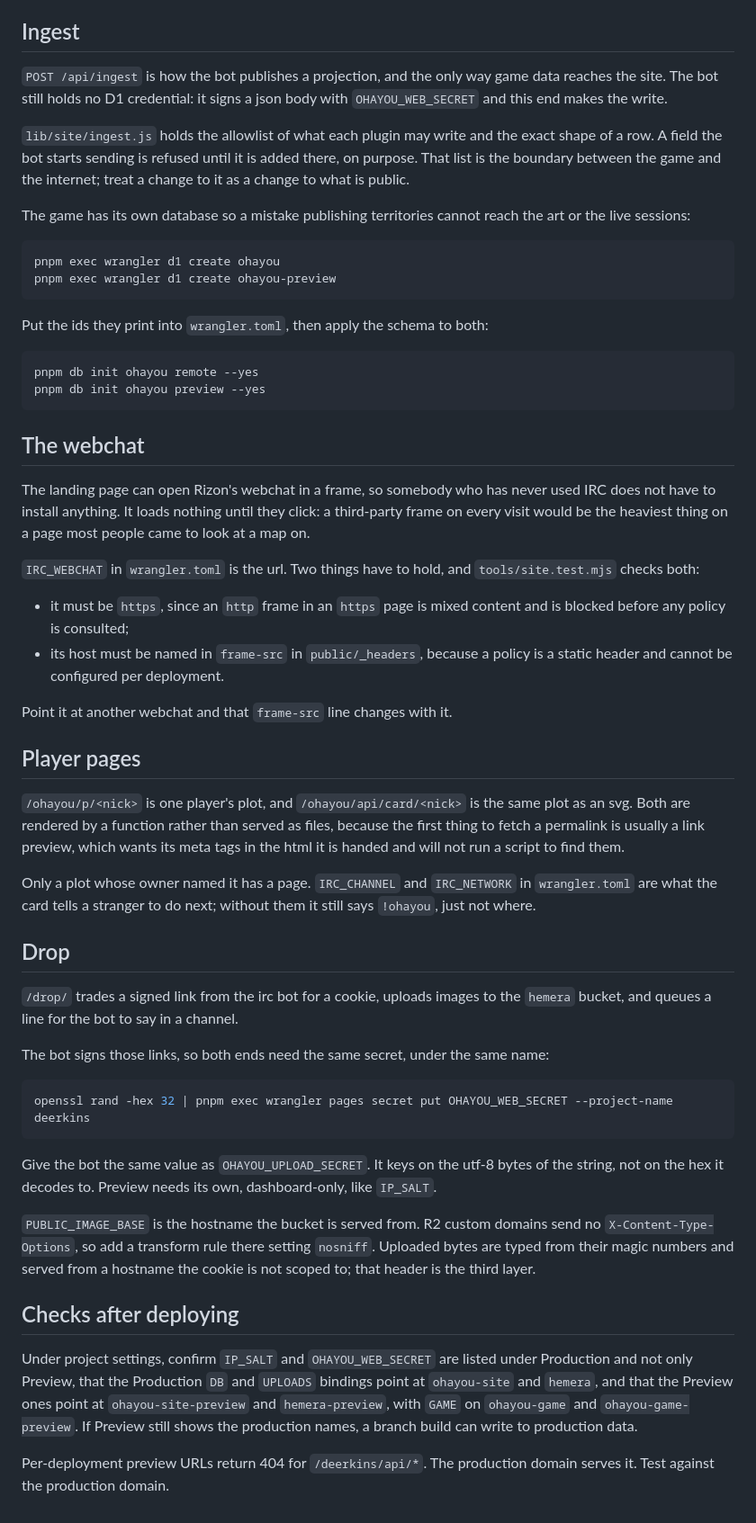
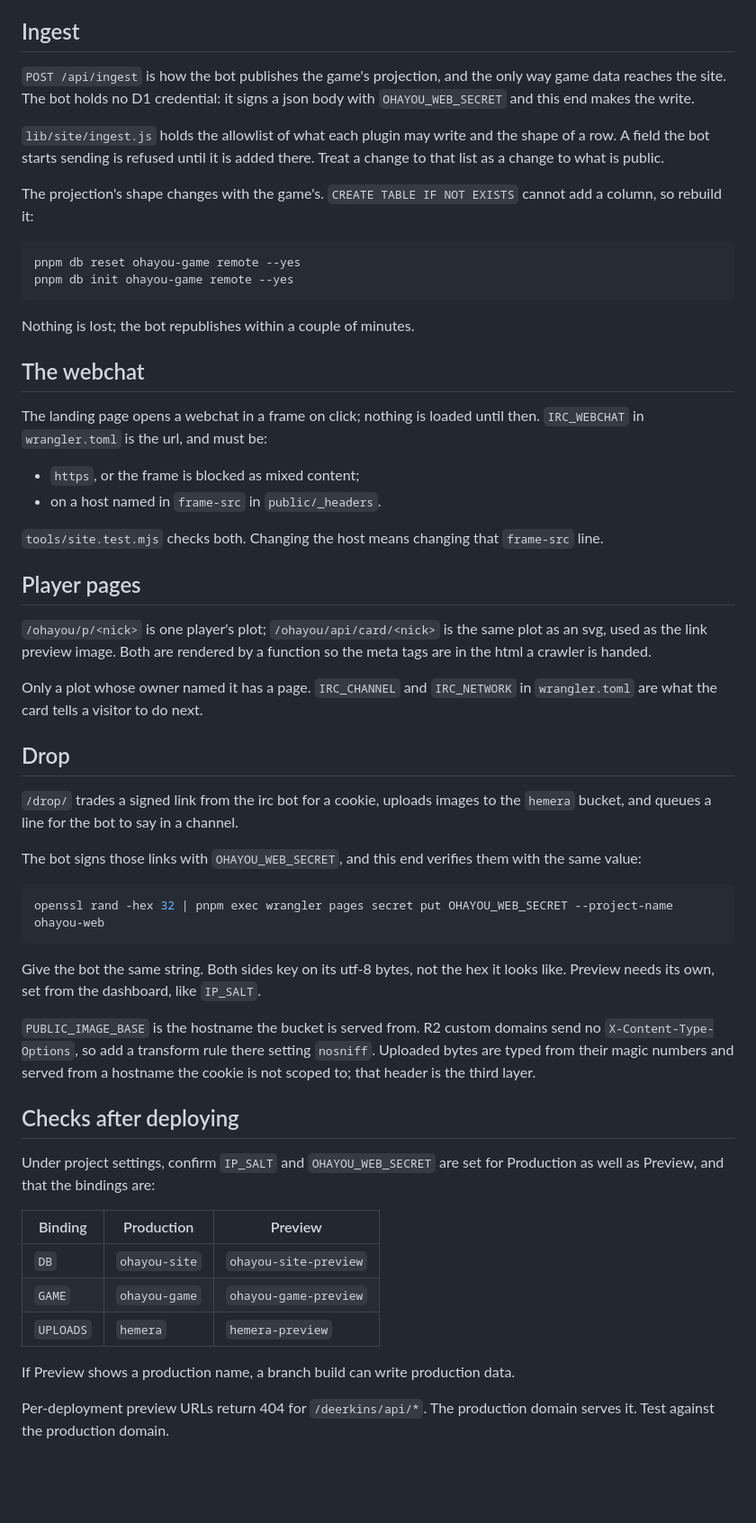
Before and after one commit to ohayoubot/ohayou-bot, a Markdown page: web/README.md, the part around one of its changes. Shown at 90% size. Rendered like a GitHub page; blank space fills up the shorter version.

````diff
--- a/web/README.md
+++ b/web/README.md
@@ -134,74 +133,58 @@ The project serves everything. The app is the `deerkins` subdirectory of
 
 ## Ingest
 
-`POST /api/ingest` is how the bot publishes a projection, and the only way game
-data reaches the site. The bot still holds no D1 credential: it signs a json
+`POST /api/ingest` is how the bot publishes the game's projection, and the only
+way game data reaches the site. The bot holds no D1 credential: it signs a json
 body with `OHAYOU_WEB_SECRET` and this end makes the write.
 
 `lib/site/ingest.js` holds the allowlist of what each plugin may write and the
-exact shape of a row. A field the bot starts sending is refused until it is
-added there, on purpose. That list is the boundary between the game and the
-internet; treat a change to it as a change to what is public.
+shape of a row. A field the bot starts sending is refused until it is added
+there. Treat a change to that list as a change to what is public.
 
-The game has its own database so a mistake publishing territories cannot reach
-the art or the live sessions:
+The projection's shape changes with the game's. `CREATE TABLE IF NOT EXISTS`
+cannot add a column, so rebuild it:
 
 ```sh
-pnpm exec wrangler d1 create ohayou
-pnpm exec wrangler d1 create ohayou-preview
+pnpm db reset ohayou-game remote --yes
+pnpm db init ohayou-game remote --yes
 ```
 
-Put the ids they print into `wrangler.toml`, then apply the schema to both:
-
-```sh
-pnpm db init ohayou remote --yes
-pnpm db init ohayou preview --yes
-```
+Nothing is lost; the bot republishes within a couple of minutes.
 
 ## The webchat
 
-The landing page can open Rizon's webchat in a frame, so somebody who has never
-used IRC does not have to install anything. It loads nothing until they click:
-a third-party frame on every visit would be the heaviest thing on a page most
-people came to look at a map on.
+The landing page opens a webchat in a frame on click; nothing is loaded until
+then. `IRC_WEBCHAT` in `wrangler.toml` is the url, and must be:
 
-`IRC_WEBCHAT` in `wrangler.toml` is the url. Two things have to hold, and
-`tools/site.test.mjs` checks both:
+- `https`, or the frame is blocked as mixed content;
+- on a host named in `frame-src` in `public/_headers`.
 
-- it must be `https`, since an `http` frame in an `https` page is mixed content
-  and is blocked before any policy is consulted;
-- its host must be named in `frame-src` in `public/_headers`, because a policy
-  is a static header and cannot be configured per deployment.
-
-Point it at another webchat and that `frame-src` line changes with it.
+`tools/site.test.mjs` checks both. Changing the host means changing that
+`frame-src` line.
 
 ## Player pages
 
-`/ohayou/p/<nick>` is one player's plot, and `/ohayou/api/card/<nick>` is the
-same plot as an svg. Both are rendered by a function rather than served as
-files, because the first thing to fetch a permalink is usually a link preview,
-which wants its meta tags in the html it is handed and will not run a script to
-find them.
+`/ohayou/p/<nick>` is one player's plot; `/ohayou/api/card/<nick>` is the same
+plot as an svg, used as the link preview image. Both are rendered by a function
+so the meta tags are in the html a crawler is handed.
 
 Only a plot whose owner named it has a page. `IRC_CHANNEL` and `IRC_NETWORK` in
-`wrangler.toml` are what the card tells a stranger to do next; without them it
-still says `!ohayou`, just not where.
+`wrangler.toml` are what the card tells a visitor to do next.
 
 ## Drop
 
 `/drop/` trades a signed link from the irc bot for a cookie, uploads images to
 the `hemera` bucket, and queues a line for the bot to say in a channel.
 
-The bot signs those links, so both ends need the same secret, under the same
-name:
+The bot signs those links with `OHAYOU_WEB_SECRET`, and this end verifies them
+with the same value:
 
 ```sh
-openssl rand -hex 32 | pnpm exec wrangler pages secret put OHAYOU_WEB_SECRET --project-name deerkins
+openssl rand -hex 32 | pnpm exec wrangler pages secret put OHAYOU_WEB_SECRET --project-name ohayou-web
 ```
 
-Give the bot the same value as `OHAYOU_UPLOAD_SECRET`. It keys on the utf-8
-bytes of the string, not on the hex it decodes to. Preview needs its own,
-dashboard-only, like `IP_SALT`.
+Give the bot the same string. Both sides key on its utf-8 bytes, not the hex it
+looks like. Preview needs its own, set from the dashboard, like `IP_SALT`.
 
 `PUBLIC_IMAGE_BASE` is the hostname the bucket is served from. R2 custom domains
 send no `X-Content-Type-Options`, so add a transform rule there setting
@@ -210,12 +193,16 @@ hostname the cookie is not scoped to; that header is the third layer.
 
 ## Checks after deploying
 
-Under project settings, confirm `IP_SALT` and `OHAYOU_WEB_SECRET` are listed
-under Production and not only Preview, that the Production `DB` and `UPLOADS`
-bindings point at `ohayou-site` and `hemera`, and that the Preview ones point
-at `ohayou-site-preview` and `hemera-preview`, with `GAME` on `ohayou-game` and
-`ohayou-game-preview`. If Preview still shows the production
-names, a branch build can write to production data.
+Under project settings, confirm `IP_SALT` and `OHAYOU_WEB_SECRET` are set for
+Production as well as Preview, and that the bindings are:
+
+| Binding | Production | Preview |
+| --- | --- | --- |
+| `DB` | `ohayou-site` | `ohayou-site-preview` |
+| `GAME` | `ohayou-game` | `ohayou-game-preview` |
+| `UPLOADS` | `hemera` | `hemera-preview` |
+
+If Preview shows a production name, a branch build can write production data.
 
 Per-deployment preview URLs return 404 for `/deerkins/api/*`. The production
 domain serves it. Test against the production domain.
````
Also changed, not shown: other parts of web/README.md (+47 -48 lines), README.md (+35 -65 lines).
